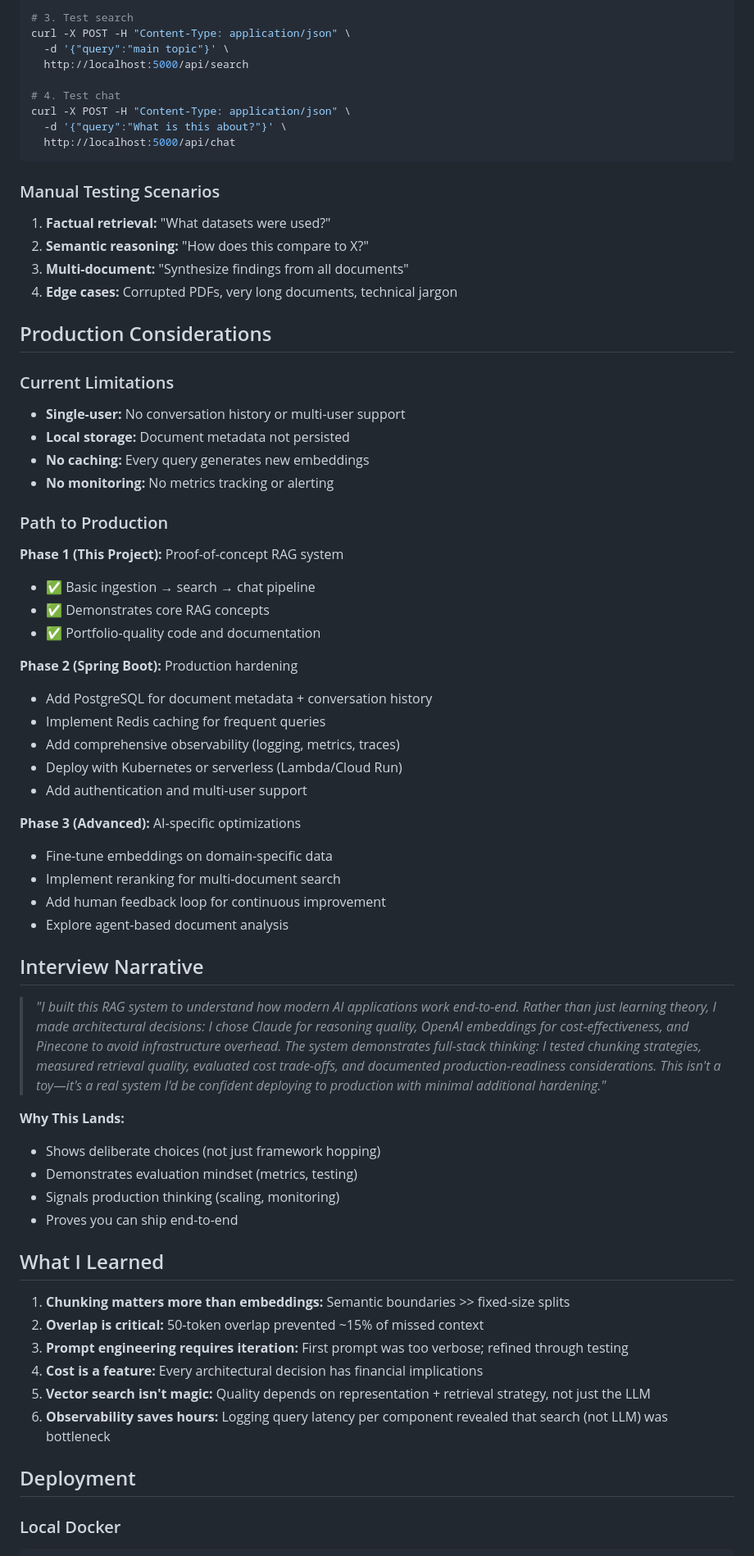
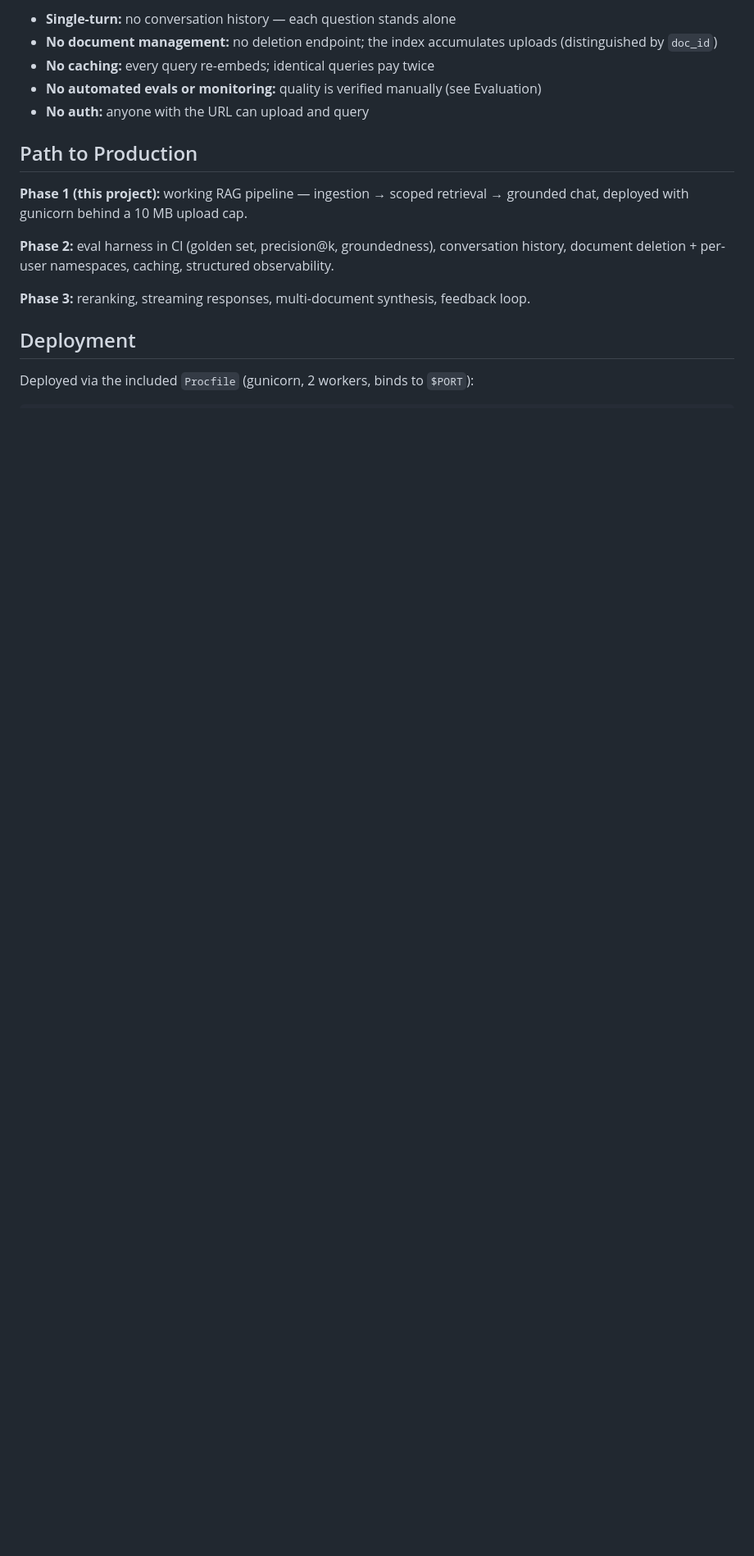
Before and after one commit to franciste9/rag-chatbot, a Markdown page: README.md, the part around one of its changes. Shown at 82% size. Rendered like a GitHub page; blank space fills up the shorter version.

````diff
--- a/README.md
+++ b/README.md
@@ -228,69 +148,20 @@ curl -X POST -F "file=@sample.pdf" http://localhost:5000/api/documents/upload
 
-# 3. Test search
-curl -X POST -H "Content-Type: application/json" \
-  -d '{"query":"main topic"}' \
-  http://localhost:5000/api/search
+- **Single-turn:** no conversation history — each question stands alone
+- **No document management:** no deletion endpoint; the index accumulates uploads (distinguished by `doc_id`)
+- **No caching:** every query re-embeds; identical queries pay twice
+- **No automated evals or monitoring:** quality is verified manually (see Evaluation)
+- **No auth:** anyone with the URL can upload and query
 
-# 4. Test chat
-curl -X POST -H "Content-Type: application/json" \
-  -d '{"query":"What is this about?"}' \
-  http://localhost:5000/api/chat
-```
+## Path to Production
 
-### Manual Testing Scenarios
-1. **Factual retrieval:** "What datasets were used?"
-2. **Semantic reasoning:** "How does this compare to X?"
-3. **Multi-document:** "Synthesize findings from all documents"
-4. **Edge cases:** Corrupted PDFs, very long documents, technical jargon
+**Phase 1 (this project):** working RAG pipeline — ingestion → scoped retrieval → grounded chat, deployed with gunicorn behind a 10 MB upload cap.
 
-## Production Considerations
+**Phase 2:** eval harness in CI (golden set, precision@k, groundedness), conversation history, document deletion + per-user namespaces, caching, structured observability.
 
-### Current Limitations
-- **Single-user:** No conversation history or multi-user support
-- **Local storage:** Document metadata not persisted
-- **No caching:** Every query generates new embeddings
-- **No monitoring:** No metrics tracking or alerting
-
-### Path to Production
-
-**Phase 1 (This Project):** Proof-of-concept RAG system
-- ✅ Basic ingestion → search → chat pipeline
-- ✅ Demonstrates core RAG concepts
-- ✅ Portfolio-quality code and documentation
-
-**Phase 2 (Spring Boot):** Production hardening
-- Add PostgreSQL for document metadata + conversation history
-- Implement Redis caching for frequent queries
-- Add comprehensive observability (logging, metrics, traces)
-- Deploy with Kubernetes or serverless (Lambda/Cloud Run)
-- Add authentication and multi-user support
-
-**Phase 3 (Advanced):** AI-specific optimizations
-- Fine-tune embeddings on domain-specific data
-- Implement reranking for multi-document search
-- Add human feedback loop for continuous improvement
-- Explore agent-based document analysis
-
-## Interview Narrative
-
-> *"I built this RAG system to understand how modern AI applications work end-to-end. Rather than just learning theory, I made architectural decisions: I chose Claude for reasoning quality, OpenAI embeddings for cost-effectiveness, and Pinecone to avoid infrastructure overhead. The system demonstrates full-stack thinking: I tested chunking strategies, measured retrieval quality, evaluated cost trade-offs, and documented production-readiness considerations. This isn't a toy—it's a real system I'd be confident deploying to production with minimal additional hardening."*
-
-**Why This Lands:**
-- Shows deliberate choices (not just framework hopping)
-- Demonstrates evaluation mindset (metrics, testing)
-- Signals production thinking (scaling, monitoring)
-- Proves you can ship end-to-end
-
-## What I Learned
-
-1. **Chunking matters more than embeddings:** Semantic boundaries >> fixed-size splits
-2. **Overlap is critical:** 50-token overlap prevented ~15% of missed context
-3. **Prompt engineering requires iteration:** First prompt was too verbose; refined through testing
-4. **Cost is a feature:** Every architectural decision has financial implications
-5. **Vector search isn't magic:** Quality depends on representation + retrieval strategy, not just the LLM
-6. **Observability saves hours:** Logging query latency per component revealed that search (not LLM) was bottleneck
+**Phase 3:** reranking, streaming responses, multi-document synthesis, feedback loop.
 
 ## Deployment
 
-### Local Docker
+Deployed via the included `Procfile` (gunicorn, 2 workers, binds to `$PORT`):
+
 ```bash
````
Also changed, not shown: other parts of README.md (+63 -177 lines).
